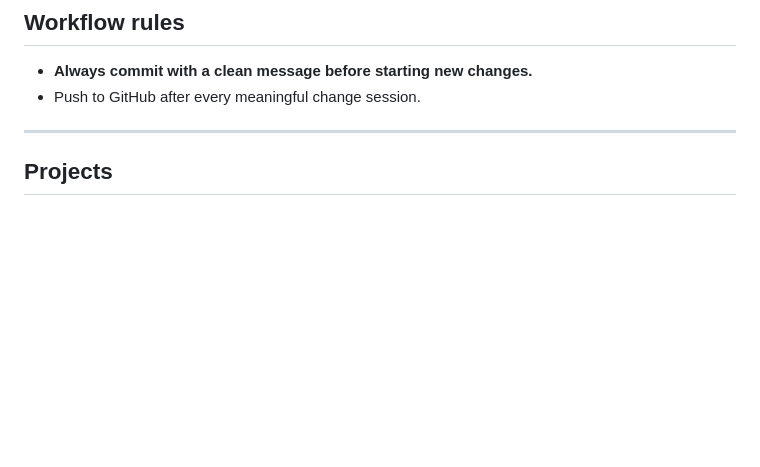
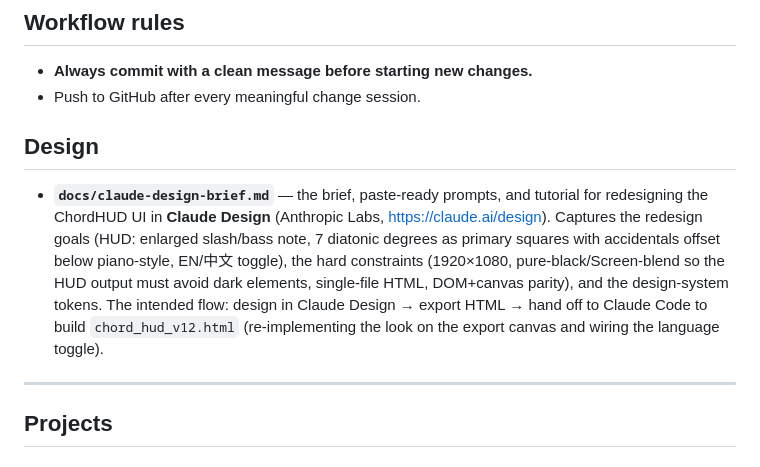
Before and after one commit to KunqiK/mychord, a Markdown page: CLAUDE.md, the part around the change. GitHub-like rendering; blank space fills up the shorter version.

```diff
--- a/CLAUDE.md
+++ b/CLAUDE.md
@@ -5,6 +5,15 @@ A workspace for projects built and refined with Claude Code.
 ## Workflow rules
 - **Always commit with a clean message before starting new changes.**
 - Push to GitHub after every meaningful change session.
+
+## Design
+- **`docs/claude-design-brief.md`** — the brief, paste‑ready prompts, and tutorial for redesigning the
+  ChordHUD UI in **Claude Design** (Anthropic Labs, https://claude.ai/design). Captures the redesign
+  goals (HUD: enlarged slash/bass note, 7 diatonic degrees as primary squares with accidentals offset
+  below piano‑style, EN/中文 toggle), the hard constraints (1920×1080, pure‑black/Screen‑blend so the
+  HUD output must avoid dark elements, single‑file HTML, DOM+canvas parity), and the design‑system
+  tokens. The intended flow: design in Claude Design → export HTML → hand off to Claude Code to build
+  `chord_hud_v12.html` (re‑implementing the look on the export canvas and wiring the language toggle).
 
 ---
 
```
Also changed, not shown: docs/claude-design-brief.md (added, +256 -0 lines).
